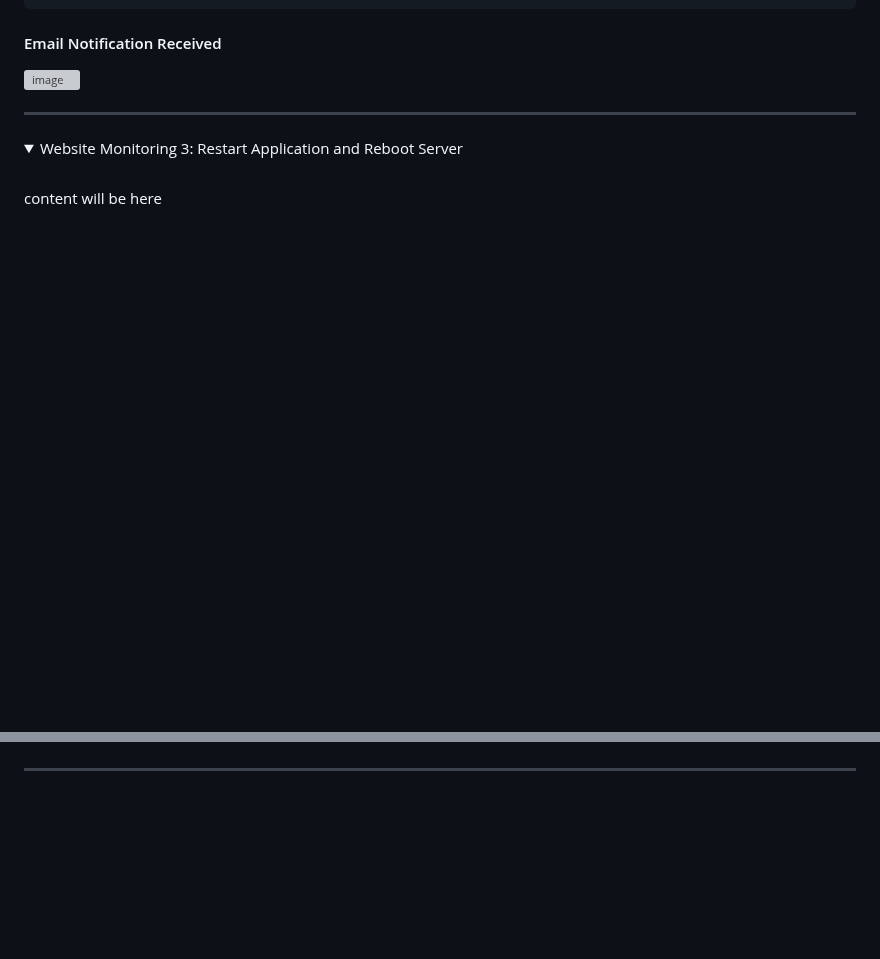
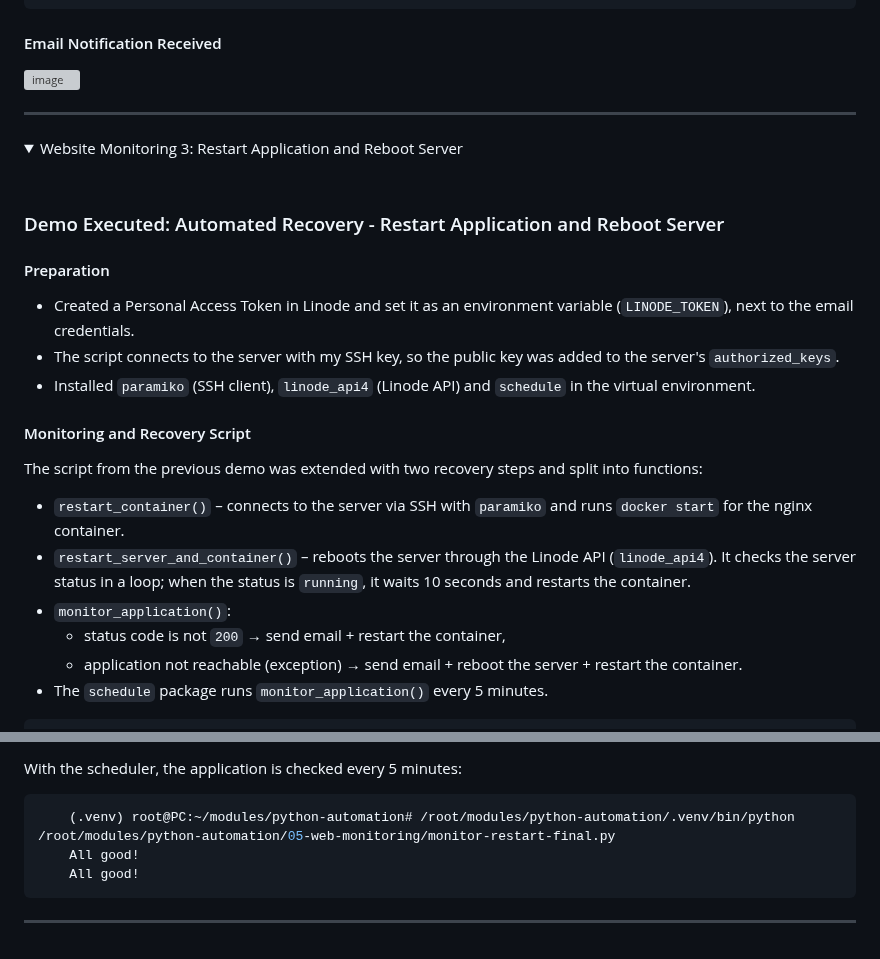
Before and after one commit to emrearabacioglu/devops-bootcamp, a Markdown page: m14-python-automation/01-demos/README.md, 2 parts joined by grey strips. GitHub-like rendering; folded sections open; blank space fills up the shorter version; grey boxes are pictures that could not be loaded.

Commit message:
Document automated recovery demo for application monitoring
Added detailed instructions for an automated recovery demo, including script preparation, monitoring, and recovery steps.

````diff
--- a/m14-python-automation/01-demos/README.md
+++ b/m14-python-automation/01-demos/README.md
@@ -924,4 +924,20 @@ The connection is refused, the exception is caught and the email is sent:
 <summary>Website Monitoring 3: Restart Application and Reboot Server</summary>
  <br />
 
- content will be here
+ ### Demo Executed: Automated Recovery - Restart Application and Reboot Server
+
+#### Preparation
+* Created a Personal Access Token in Linode and set it as an environment variable (`LINODE_TOKEN`), next to the email credentials.
+* The script connects to the server with my SSH key, so the public key was added to the server's `authorized_keys`.
+* Installed `paramiko` (SSH client), `linode_api4` (Linode API) and `schedule` in the virtual environment.
+
+#### Monitoring and Recovery Script
+The script from the previous demo was extended with two recovery steps and split into functions:
+
+* `restart_container()` – connects to the server via SSH with `paramiko` and runs `docker start` for the nginx container.
+* `restart_server_and_container()` – reboots the server through the Linode API (`linode_api4`). It checks the server status in a loop; when the status is `running`, it waits 10 seconds and restarts the container.
+* `monitor_application()`:
+    * status code is not `200` → send email + restart the container,
+    * application not reachable (exception) → send email + reboot the server + restart the container.
+* The `schedule` package runs `monitor_application()` every 5 minutes.
+
@@ -928,3 +1032,10 @@ The connection is refused, the exception is caught and the email is sent:
+With the scheduler, the application is checked every 5 minutes:
+```bash
+    (.venv) root@PC:~/modules/python-automation# /root/modules/python-automation/.venv/bin/python /root/modules/python-automation/05-web-monitoring/monitor-restart-final.py
+    All good!
+    All good!
+```
+
 
 
 </details>
````
Also changed, not shown: other parts of m14-python-automation/01-demos/README.md (+88 -0 lines).
